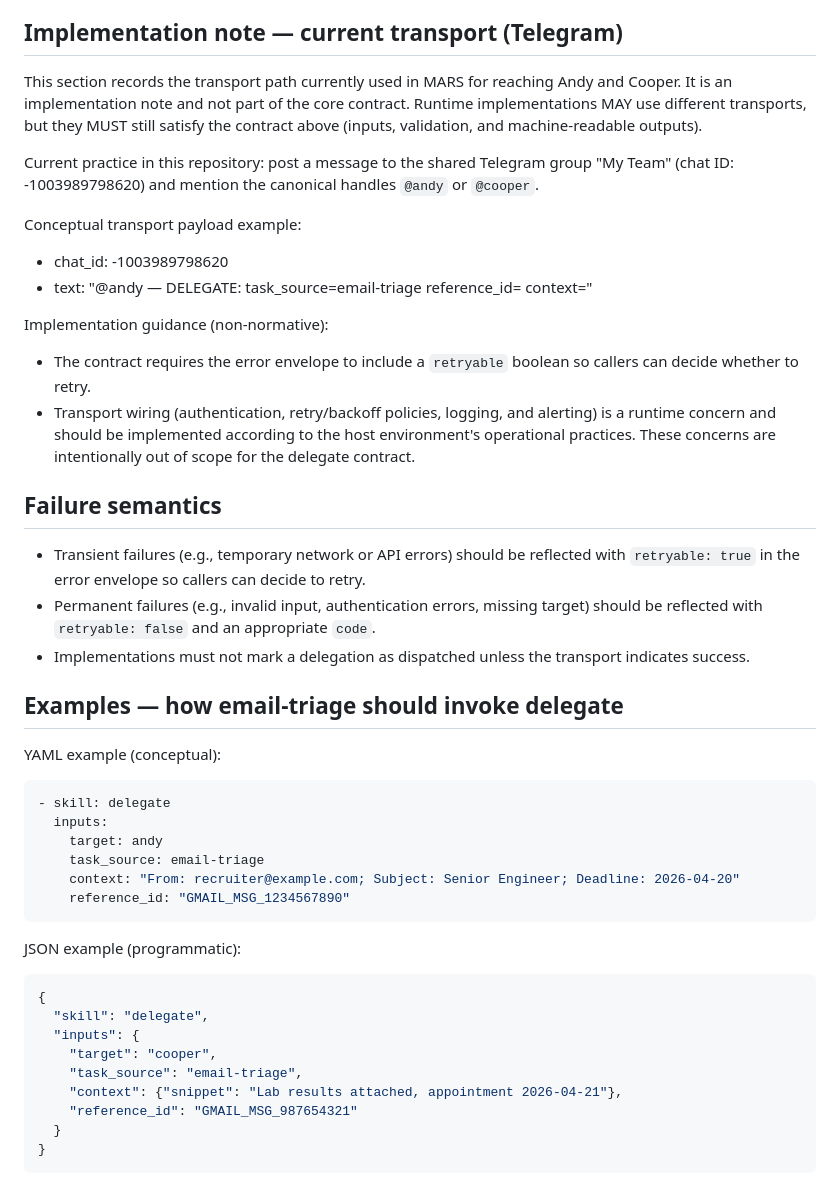
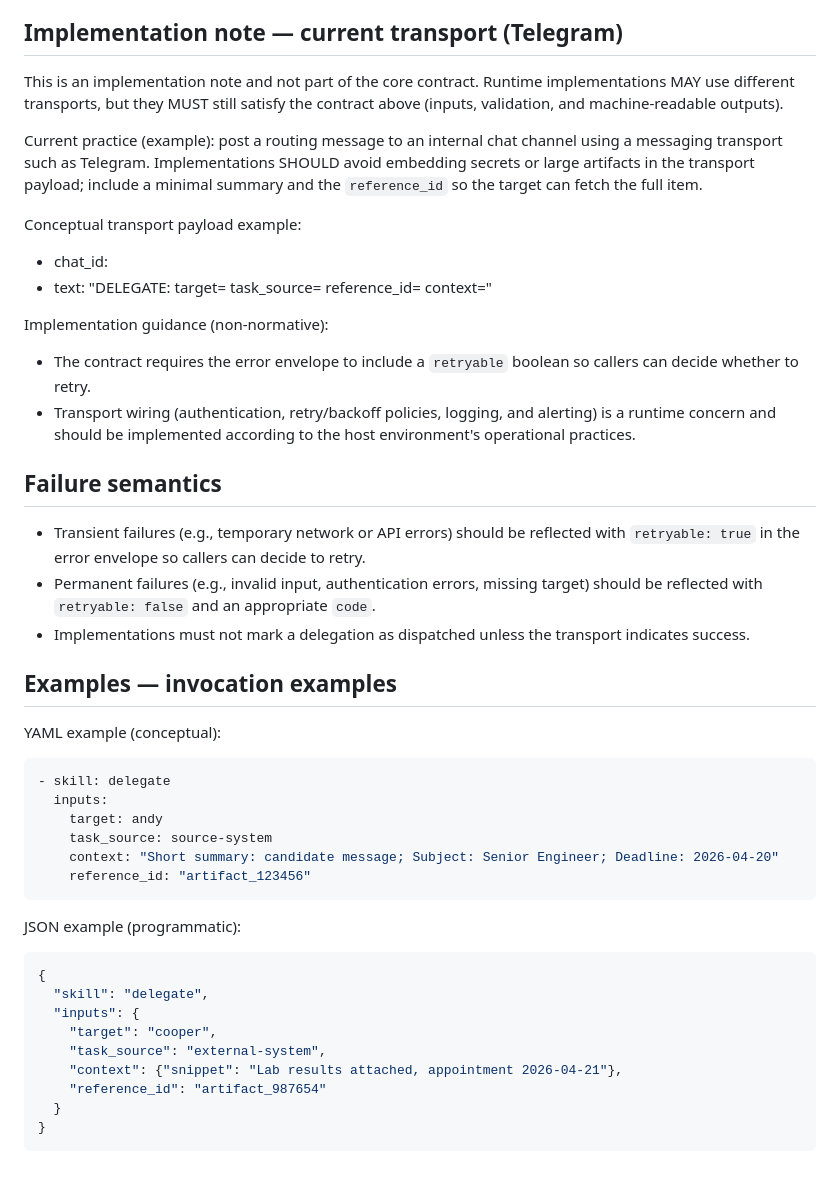
Before and after one commit to MaximeBaudette/agent-skills, a Markdown page: skills/delegate/SKILL.md, the part around the change. GitHub-like rendering.

Commit message:
skills/delegate: clean up SKILL.md
Apply content cleanup to skills/delegate/SKILL.md (formatting and frontmatter).

Co-authored-by: Copilot <223556219+Copilot@users.noreply.github.com>

````diff
--- a/skills/delegate/SKILL.md
+++ b/skills/delegate/SKILL.md
@@ -106,18 +106,18 @@ JSON example (error):
 
 ## Implementation note — current transport (Telegram)
 
-This section records the transport path currently used in MARS for reaching Andy and Cooper. It is an implementation note and not part of the core contract. Runtime implementations MAY use different transports, but they MUST still satisfy the contract above (inputs, validation, and machine-readable outputs).
+This is an implementation note and not part of the core contract. Runtime implementations MAY use different transports, but they MUST still satisfy the contract above (inputs, validation, and machine-readable outputs).
 
-Current practice in this repository: post a message to the shared Telegram group "My Team" (chat ID: -1003989798620) and mention the canonical handles `@andy` or `@cooper`.
+Current practice (example): post a routing message to an internal chat channel using a messaging transport such as Telegram. Implementations SHOULD avoid embedding secrets or large artifacts in the transport payload; include a minimal summary and the `reference_id` so the target can fetch the full item.
 
 Conceptual transport payload example:
 
-- chat_id: -1003989798620
-- text: "@andy — DELEGATE: task_source=email-triage reference_id=<id> context=<brief summary>"
+- chat_id: <internal-chat-id>
+- text: "DELEGATE: target=<target> task_source=<source> reference_id=<id> context=<brief summary>"
 
 Implementation guidance (non-normative):
 - The contract requires the error envelope to include a `retryable` boolean so callers can decide whether to retry.
-- Transport wiring (authentication, retry/backoff policies, logging, and alerting) is a runtime concern and should be implemented according to the host environment's operational practices. These concerns are intentionally out of scope for the delegate contract.
+- Transport wiring (authentication, retry/backoff policies, logging, and alerting) is a runtime concern and should be implemented according to the host environment's operational practices.
 
 
 ## Failure semantics
@@ -127,7 +127,7 @@ Implementation guidance (non-normative):
 - Implementations must not mark a delegation as dispatched unless the transport indicates success.
 
 
-## Examples — how email-triage should invoke delegate
+## Examples — invocation examples
 
 YAML example (conceptual):
 
@@ -135,9 +135,9 @@ YAML example (conceptual):
 - skill: delegate
   inputs:
     target: andy
-    task_source: email-triage
-    context: "From: recruiter@example.com; Subject: Senior Engineer; Deadline: 2026-04-20"
-    reference_id: "GMAIL_MSG_1234567890"
+    task_source: source-system
+    context: "Short summary: candidate message; Subject: Senior Engineer; Deadline: 2026-04-20"
+    reference_id: "artifact_123456"
 ```
 
 JSON example (programmatic):
@@ -147,9 +147,9 @@ JSON example (programmatic):
   "skill": "delegate",
   "inputs": {
     "target": "cooper",
-    "task_source": "email-triage",
+    "task_source": "external-system",
     "context": {"snippet": "Lab results attached, appointment 2026-04-21"},
-    "reference_id": "GMAIL_MSG_987654321"
+    "reference_id": "artifact_987654"
   }
 }
 ```
````
